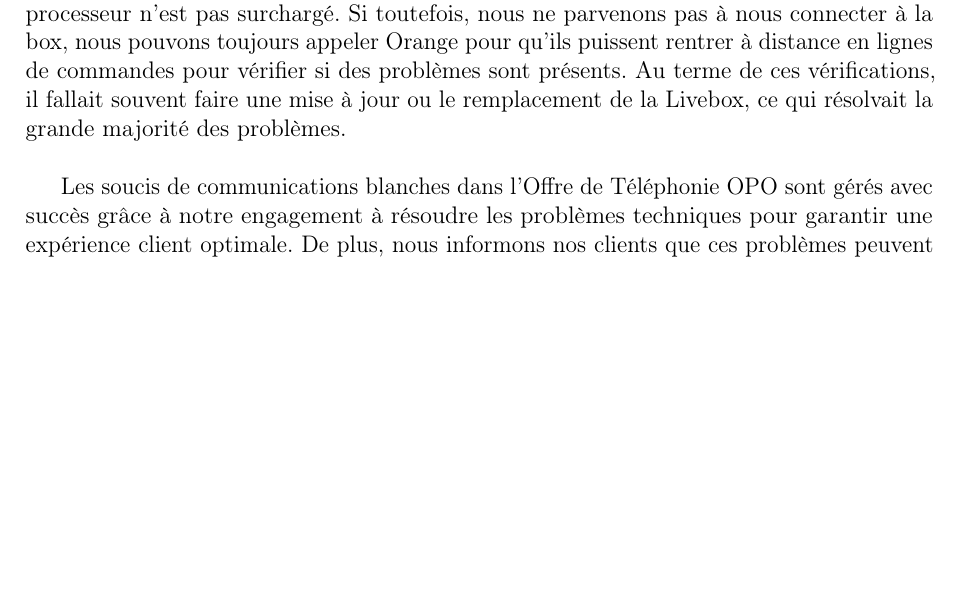
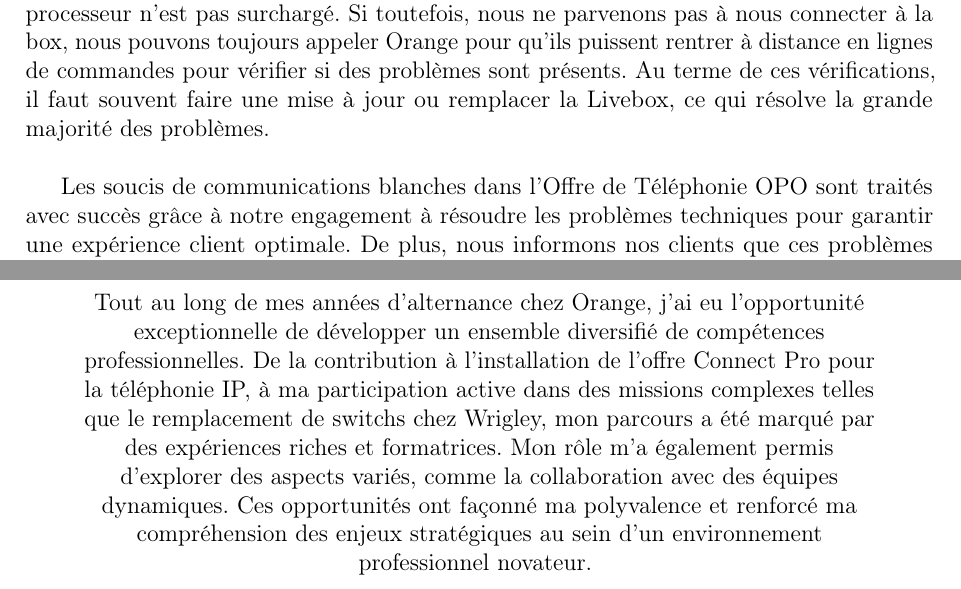
Before and after one commit to martinbaumg/rapport-alternance, a LaTeX paper (rapport.tex): part of page 22 of 31 before the commit and two parts of pages 22 and 32 of 32 after it, the two joined at a grey line, cut so that both start at the same text, the shorter picture padded with empty space. Compiled offline with pdfLaTeX.

Commit message:
peut etre la fin

```diff
--- a/rapport.tex
+++ b/rapport.tex
@@ -46,7 +46,7 @@
 \setacronymstyle{ex-footnote}
 \makeglossaries
 
-\newacronym{UCI}{UCI}{Unité Client Intervention}
+\newacronym{UCI}{UCI}{Unité Clients et Industrielle}
 \newacronym{FTTH}{FTTH}{Fiber To The Home}
 \newacronym{D2}{D2}{Réseau de distribution entre le PM et PB}
 \newacronym{PM}{PM}{Point de Mutualisation}
@@ -1052,12 +1052,12 @@ ne parvenons pas à nous connecter à la box, nous pouvons
 toujours appeler Orange pour qu'ils puissent rentrer
 à distance en lignes de commandes pour
 vérifier si des problèmes sont présents.
-Au terme de ces vérifications, il fallait souvent
-faire une mise à jour ou le remplacement de la Livebox,
-ce qui résolvait la grande majorité des problèmes.\\
+Au terme de ces vérifications, il faut souvent
+faire une mise à jour ou remplacer la Livebox,
+ce qui résolve la grande majorité des problèmes.\\
 
 Les soucis de communications blanches dans l'Offre de Téléphonie
-\gls{OPO} sont gérés avec succès grâce à notre engagement à résoudre
+\gls{OPO} sont traités avec succès grâce à notre engagement à résoudre
 les problèmes techniques pour garantir une expérience client
 optimale. De plus, nous informons nos clients que ces problèmes peuvent
 être complètement éliminés en optant pour l'offre Connect Pro,
@@ -1257,4 +1257,32 @@ de l'entreprise.
 	\caption{Maquette explicative}
 \end{figure}
 
+\pagestyle{empty}
+\newpage
+\vspace{10cm}
+\begin{quote}
+	\centering
+	\begin{center}
+		\vspace*{\stretch{1}}
+		Tout au long de mes années d'alternance chez Orange,
+		j'ai eu l'opportunité exceptionnelle de développer un
+		ensemble diversifié de compétences professionnelles.
+		De la contribution à l'installation de l'offre Connect
+		Pro pour la téléphonie IP, à ma participation active
+		dans des missions complexes telles que le remplacement
+		de switchs chez Wrigley, mon parcours a été marqué par
+		des expériences riches et formatrices. Mon rôle m'a
+		également permis d'explorer des aspects variés,
+		comme la collaboration avec des
+		équipes dynamiques. Ces opportunités ont façonné
+		ma polyvalence et renforcé ma compréhension des
+		enjeux stratégiques au sein d'un environnement
+		professionnel novateur.
+		\vspace*{\stretch{1}}
+		\end{center}
+
+
+\end{quote}
+
+
 \end{document}
```
Also changed, not shown: rapport.pdf, rapport.tex (20 more changed lines), 5 other files.
